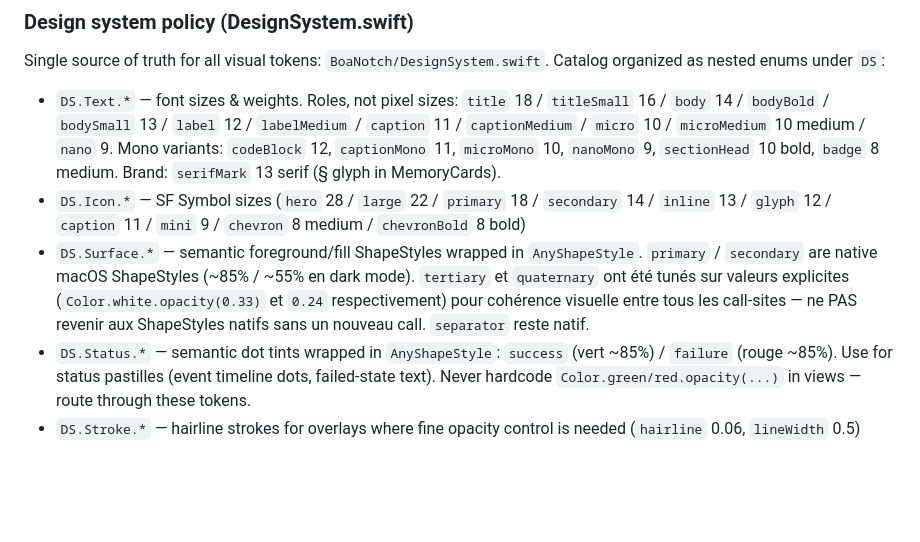
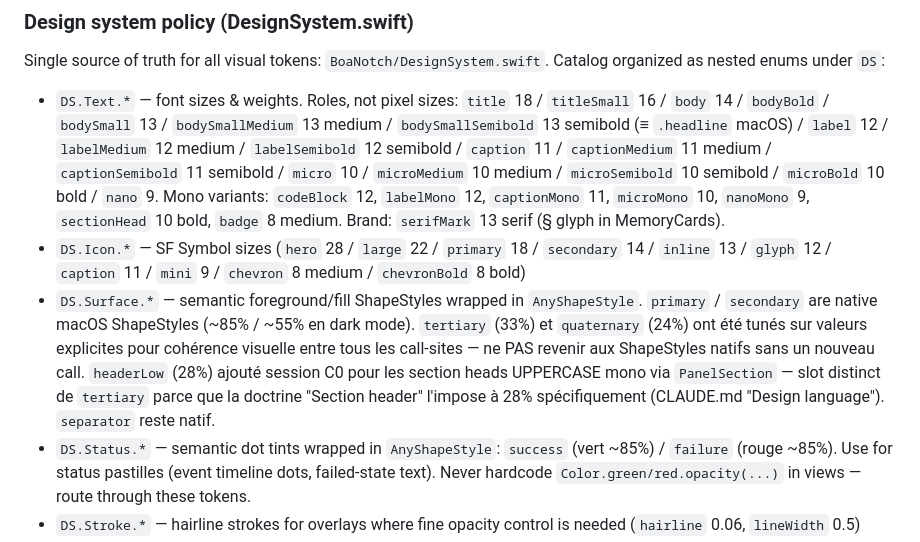
Before and after one commit to KikinaStudio/NotchNotch, a Markdown page: CLAUDE.md, the part around one of its changes. Rendered like a GitHub page; blank space fills up the shorter version.

```diff
--- a/CLAUDE.md
+++ b/CLAUDE.md
@@ -631,9 +631,9 @@ compile.
 Single source of truth for all visual tokens: `BoaNotch/DesignSystem.swift`.
 Catalog organized as nested enums under `DS`:
 
-- `DS.Text.*` — font sizes & weights. Roles, not pixel sizes: `title` 18 / `titleSmall` 16 / `body` 14 / `bodyBold` / `bodySmall` 13 / `label` 12 / `labelMedium` / `caption` 11 / `captionMedium` / `micro` 10 / `microMedium` 10 medium / `nano` 9. Mono variants: `codeBlock` 12, `captionMono` 11, `microMono` 10, `nanoMono` 9, `sectionHead` 10 bold, `badge` 8 medium. Brand: `serifMark` 13 serif (§ glyph in MemoryCards).
+- `DS.Text.*` — font sizes & weights. Roles, not pixel sizes: `title` 18 / `titleSmall` 16 / `body` 14 / `bodyBold` / `bodySmall` 13 / `bodySmallMedium` 13 medium / `bodySmallSemibold` 13 semibold (≡ `.headline` macOS) / `label` 12 / `labelMedium` 12 medium / `labelSemibold` 12 semibold / `caption` 11 / `captionMedium` 11 medium / `captionSemibold` 11 semibold / `micro` 10 / `microMedium` 10 medium / `microSemibold` 10 semibold / `microBold` 10 bold / `nano` 9. Mono variants: `codeBlock` 12, `labelMono` 12, `captionMono` 11, `microMono` 10, `nanoMono` 9, `sectionHead` 10 bold, `badge` 8 medium. Brand: `serifMark` 13 serif (§ glyph in MemoryCards).
 - `DS.Icon.*` — SF Symbol sizes (`hero` 28 / `large` 22 / `primary` 18 / `secondary` 14 / `inline` 13 / `glyph` 12 / `caption` 11 / `mini` 9 / `chevron` 8 medium / `chevronBold` 8 bold)
-- `DS.Surface.*` — semantic foreground/fill ShapeStyles wrapped in `AnyShapeStyle`. `primary` / `secondary` are native macOS ShapeStyles (~85% / ~55% en dark mode). `tertiary` et `quaternary` ont été tunés sur valeurs explicites (`Color.white.opacity(0.33)` et `0.24` respectivement) pour cohérence visuelle entre tous les call-sites — ne PAS revenir aux ShapeStyles natifs sans un nouveau call. `separator` reste natif.
+- `DS.Surface.*` — semantic foreground/fill ShapeStyles wrapped in `AnyShapeStyle`. `primary` / `secondary` are native macOS ShapeStyles (~85% / ~55% en dark mode). `tertiary` (33%) et `quaternary` (24%) ont été tunés sur valeurs explicites pour cohérence visuelle entre tous les call-sites — ne PAS revenir aux ShapeStyles natifs sans un nouveau call. `headerLow` (28%) ajouté session C0 pour les section heads UPPERCASE mono via `PanelSection` — slot distinct de `tertiary` parce que la doctrine "Section header" l'impose à 28% spécifiquement (CLAUDE.md "Design language"). `separator` reste natif.
 - `DS.Status.*` — semantic dot tints wrapped in `AnyShapeStyle`: `success` (vert ~85%) / `failure` (rouge ~85%). Use for status pastilles (event timeline dots, failed-state text). Never hardcode `Color.green/red.opacity(...)` in views — route through these tokens.
 - `DS.Stroke.*` — hairline strokes for overlays where fine opacity control is needed (`hairline` 0.06, `lineWidth` 0.5)
 - `DS.Radius.*` — corner radii (`chip` 6, `button` 8, `cardCompact` 10, `card` 12). `button` est la valeur dominante pour les CTA / segmented controls / search fields. `cardCompact` pour les CapabilityCard et Apps tiles. `card` réservé aux containers prominents.
```
Also changed, not shown: other parts of CLAUDE.md (+45 -5 lines).
